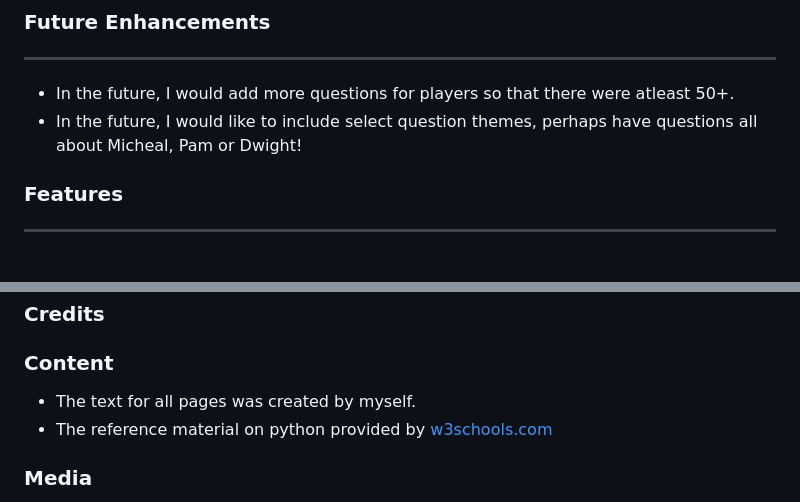
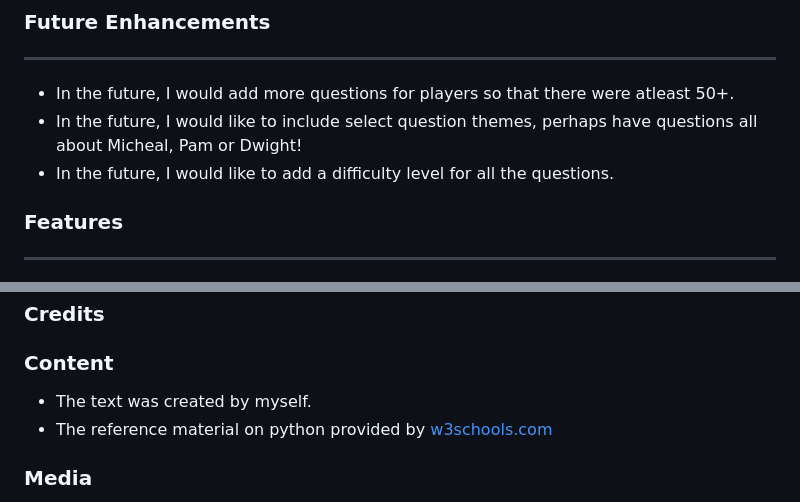
Before and after one commit to PennyTrain/dunder-mifflin, a Markdown page: README.md, 2 parts joined by grey strips. Drawn GitHub-style.

```diff
--- a/README.md
+++ b/README.md
@@ -51,6 +51,7 @@
 ---
 * In the future, I would add more questions for players so that there were atleast 50+.
 * In the future, I would like to include select question themes, perhaps have questions all about Micheal, Pam or Dwight!
+* In the future, I would like to add a difficulty level for all the questions.
 
 ### Features
 ---
@@ -189,7 +190,7 @@ and
 
 ### Content
 
-* The text for all pages was created by myself.
+* The text was created by myself.
 * The reference material on python provided by [w3schools.com](https://www.w3schools.com/)
 
 ### Media
```
Also changed, not shown: assets/imgs/favicon-mifflin/favicon.png (deleted), assets/imgs/new-favicon/favicon-32x32.png (added), 1 other file.
